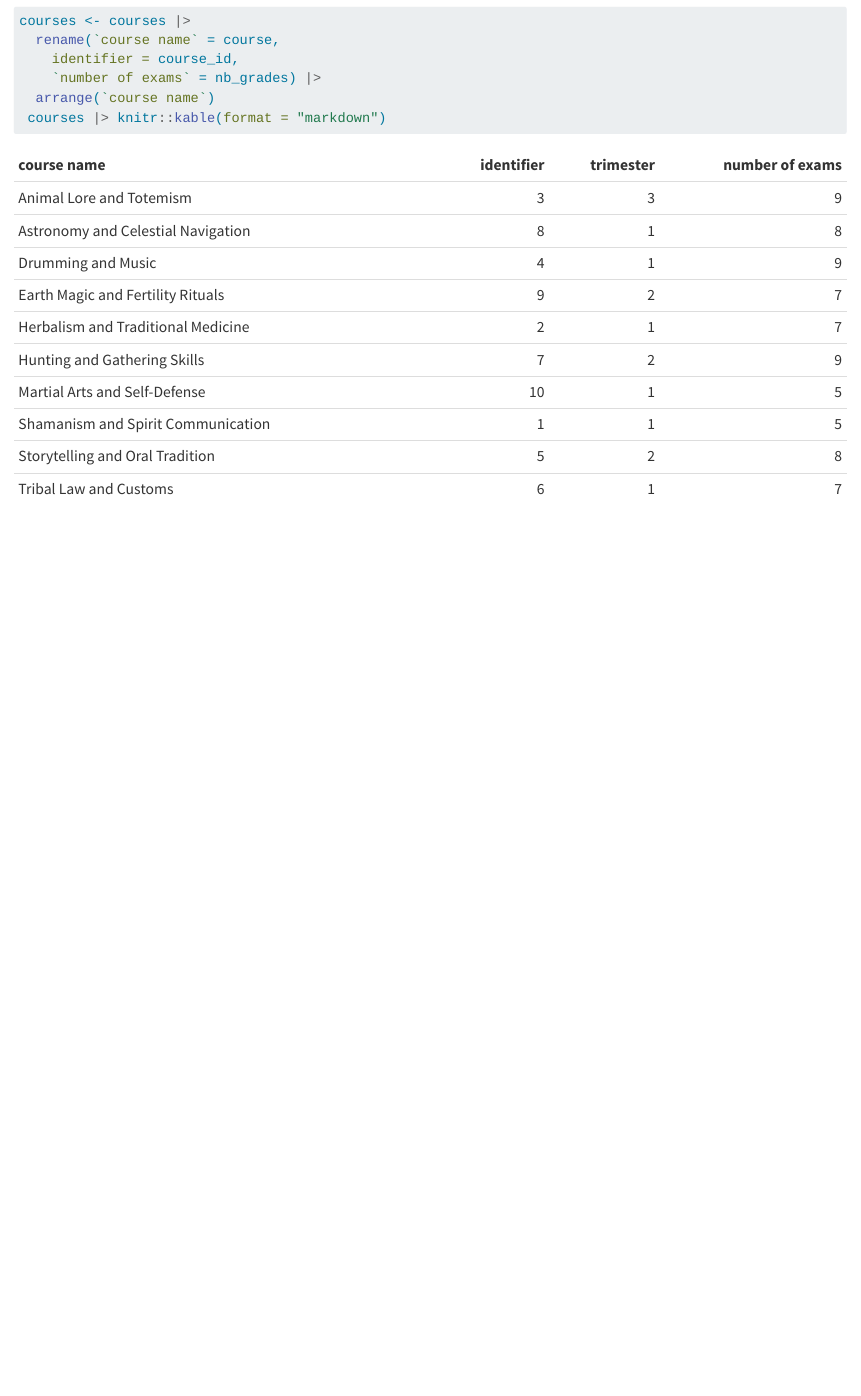
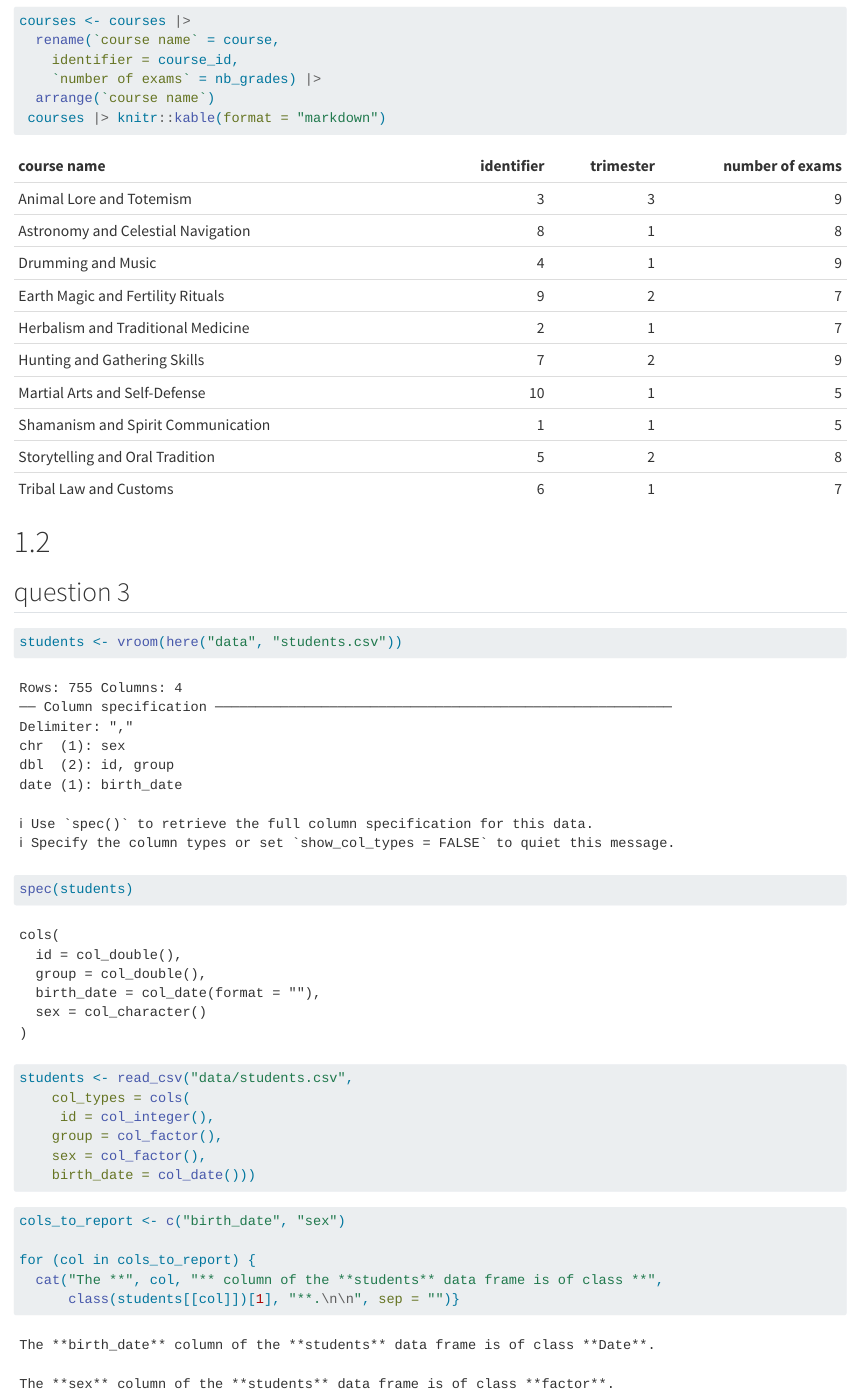
Before and after one commit to cattajustine-spec/test-grades, a Quarto document (Catta.qmd): the page in a window 1100 px wide, from 1680 px down before the commit and from 1740 px down after it, so that both start at the same text. Rendered offline with R 4.5, knitr and Pandoc in place of Quarto, with nearby package versions; some code elsewhere in the file could not run offline.

Commit message:
question 3

````diff
--- a/Catta.qmd
+++ b/Catta.qmd
@@ -36,3 +38,30 @@ courses <- courses |>
   arrange(`course name`)
  courses |> knitr::kable(format = "markdown")
 ```
+
+# 1.2
+
+## question 3
+
+```{r}
+students <- vroom(here("data", "students.csv"))
+spec(students)
+```
+
+```{r}
+students <- read_csv("data/students.csv",
+    col_types = cols(
+     id = col_integer(),
+    group = col_factor(),
+    sex = col_factor(),
+    birth_date = col_date()))
+
+```
+
+```{r}
+cols_to_report <- c("birth_date", "sex")
+
+for (col in cols_to_report) {
+  cat("The **", col, "** column of the **students** data frame is of class **",
+      class(students[[col]])[1], "**.\n\n", sep = "")}
+```
````
Also changed, not shown: Catta.qmd (4 more changed lines).
